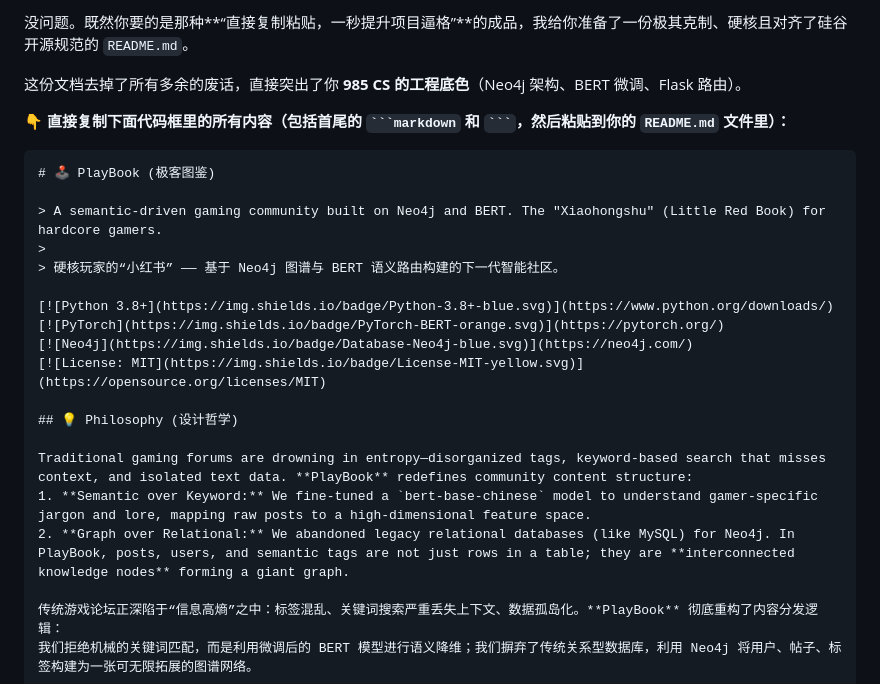
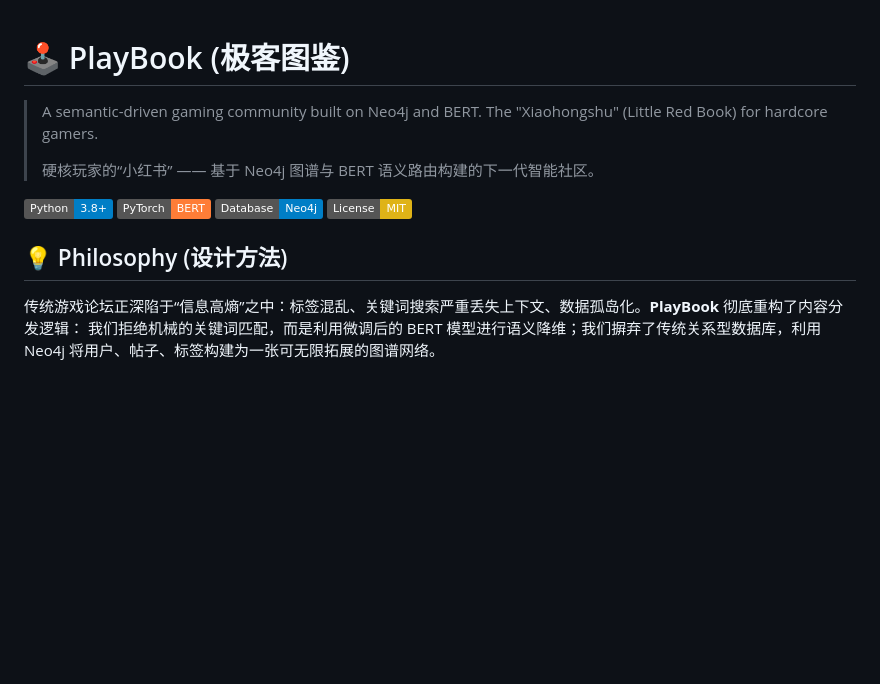
Before and after one commit to Aurorageek/PlayBook, a Markdown page: README.md, the part around the change. GitHub-like rendering; badges without logos; blank space fills up the shorter version.

Commit message:
更新说明文档

````diff
--- a/README.md
+++ b/README.md
@@ -1,10 +1,4 @@
-没问题。既然你要的是那种**“直接复制粘贴，一秒提升项目逼格”**的成品，我给你准备了一份极其克制、硬核且对齐了硅谷开源规范的 `README.md`。
 
-这份文档去掉了所有多余的废话，直接突出了你 **985 CS 的工程底色**（Neo4j 架构、BERT 微调、Flask 路由）。
-
-👇 **直接复制下面代码框里的所有内容（包括首尾的 ` ```markdown ` 和 ` ``` `，然后粘贴到你的 `README.md` 文件里）：**
-
-```markdown
 # 🕹️ PlayBook (极客图鉴)
 
 > A semantic-driven gaming community built on Neo4j and BERT. The "Xiaohongshu" (Little Red Book) for hardcore gamers.
@@ -16,11 +10,8 @@
 [![Neo4j](https://img.shields.io/badge/Database-Neo4j-blue.svg)](https://neo4j.com/)
 [![License: MIT](https://img.shields.io/badge/License-MIT-yellow.svg)](https://opensource.org/licenses/MIT)
 
-## 💡 Philosophy (设计哲学)
+## 💡 Philosophy (设计方法)
 
-Traditional gaming forums are drowning in entropy—disorganized tags, keyword-based search that misses context, and isolated text data. **PlayBook** redefines community content structure:
-1. **Semantic over Keyword:** We fine-tuned a `bert-base-chinese` model to understand gamer-specific jargon and lore, mapping raw posts to a high-dimensional feature space.
-2. **Graph over Relational:** We abandoned legacy relational databases (like MySQL) for Neo4j. In PlayBook, posts, users, and semantic tags are not just rows in a table; they are **interconnected knowledge nodes** forming a giant graph.
 
 传统游戏论坛正深陷于“信息高熵”之中：标签混乱、关键词搜索严重丢失上下文、数据孤岛化。**PlayBook** 彻底重构了内容分发逻辑：
 我们拒绝机械的关键词匹配，而是利用微调后的 BERT 模型进行语义降维；我们摒弃了传统关系型数据库，利用 Neo4j 将用户、帖子、标签构建为一张可无限拓展的图谱网络。
````
